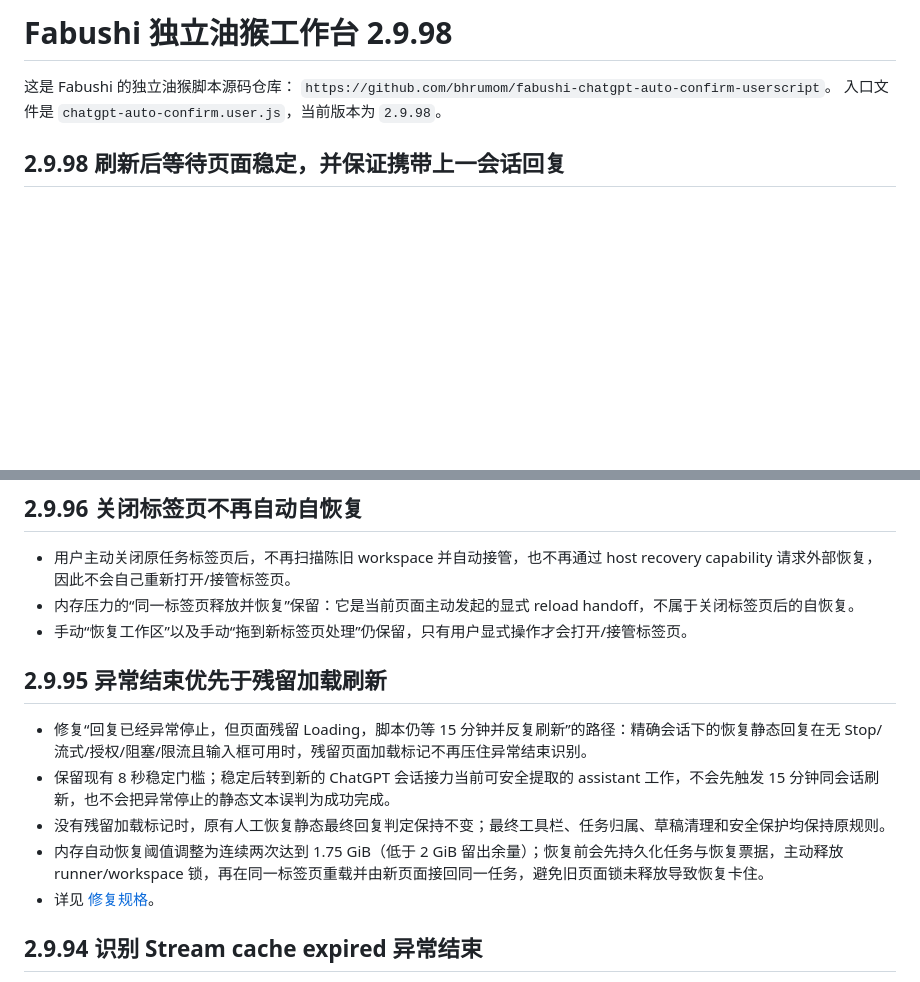
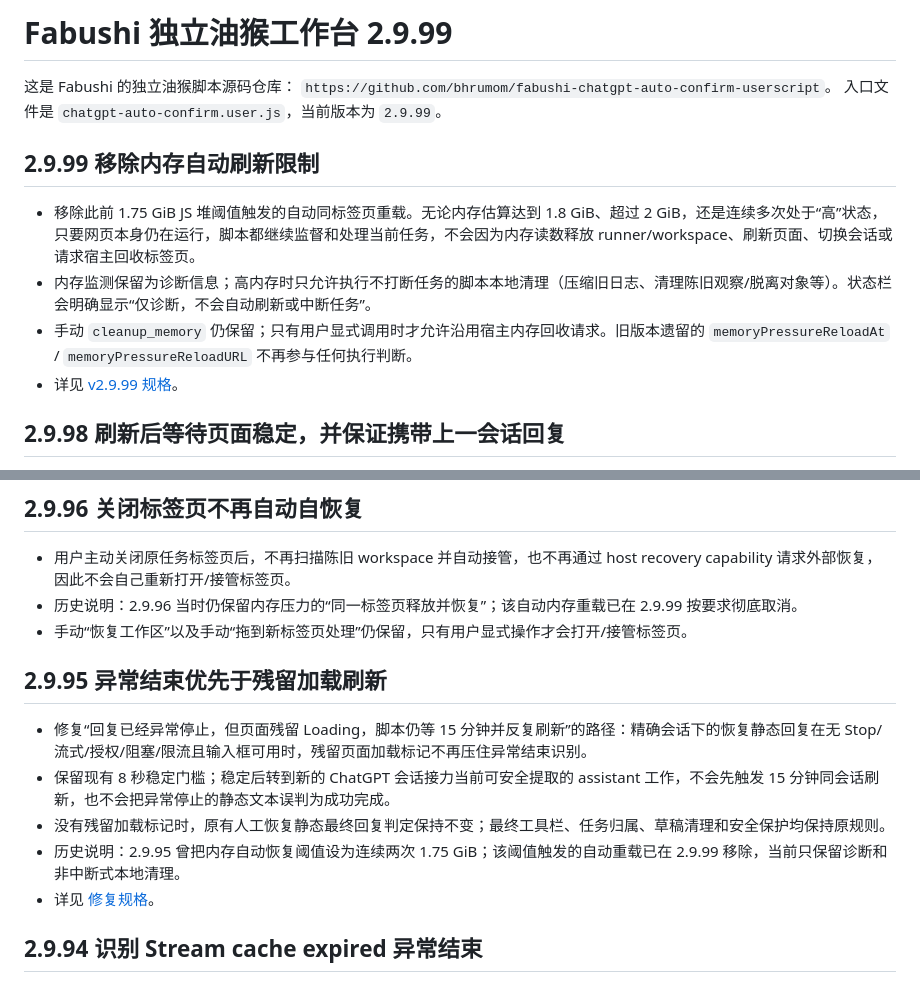
Before and after one commit to bhrumom/fabushi-chatgpt-auto-confirm-userscript, a Markdown page: README.md, 2 parts joined by grey strips. Rendered like a GitHub page; blank space fills up the shorter version.

Commit message:
docs: describe continuous processing without memory auto reload

```diff
--- a/README.md
+++ b/README.md
@@ -1,8 +1,15 @@
-# Fabushi 独立油猴工作台 2.9.98
+# Fabushi 独立油猴工作台 2.9.99
 
 这是 Fabushi 的独立油猴脚本源码仓库：
 `https://github.com/bhrumom/fabushi-chatgpt-auto-confirm-userscript`。
-入口文件是 `chatgpt-auto-confirm.user.js`，当前版本为 `2.9.98`。
+入口文件是 `chatgpt-auto-confirm.user.js`，当前版本为 `2.9.99`。
+
+## 2.9.99 移除内存自动刷新限制
+
+- 移除此前 1.75 GiB JS 堆阈值触发的自动同标签页重载。无论内存估算达到 1.8 GiB、超过 2 GiB，还是连续多次处于“高”状态，只要网页本身仍在运行，脚本都继续监督和处理当前任务，不会因为内存读数释放 runner/workspace、刷新页面、切换会话或请求宿主回收标签页。
+- 内存监测保留为诊断信息；高内存时只允许执行不打断任务的脚本本地清理（压缩旧日志、清理陈旧观察/脱离对象等）。状态栏会明确显示“仅诊断，不会自动刷新或中断任务”。
+- 手动 `cleanup_memory` 仍保留；只有用户显式调用时才允许沿用宿主内存回收请求。旧版本遗留的 `memoryPressureReloadAt` / `memoryPressureReloadURL` 不再参与任何执行判断。
+- 详见 [v2.9.99 规格](docs/specs/continuous-task-no-memory-auto-reload-v2.9.99.md)。
 
 ## 2.9.98 刷新后等待页面稳定，并保证携带上一会话回复
 
@@ -23,7 +30,7 @@
 ## 2.9.96 关闭标签页不再自动自恢复
 
 - 用户主动关闭原任务标签页后，不再扫描陈旧 workspace 并自动接管，也不再通过 host recovery capability 请求外部恢复，因此不会自己重新打开/接管标签页。
-- 内存压力的“同一标签页释放并恢复”保留：它是当前页面主动发起的显式 reload handoff，不属于关闭标签页后的自恢复。
+- 历史说明：2.9.96 当时仍保留内存压力的“同一标签页释放并恢复”；该自动内存重载已在 2.9.99 按要求彻底取消。
 - 手动“恢复工作区”以及手动“拖到新标签页处理”仍保留，只有用户显式操作才会打开/接管标签页。
 
 ## 2.9.95 异常结束优先于残留加载刷新
@@ -31,7 +38,7 @@
 - 修复“回复已经异常停止，但页面残留 Loading，脚本仍等 15 分钟并反复刷新”的路径：精确会话下的恢复静态回复在无 Stop/流式/授权/阻塞/限流且输入框可用时，残留页面加载标记不再压住异常结束识别。
 - 保留现有 8 秒稳定门槛；稳定后转到新的 ChatGPT 会话接力当前可安全提取的 assistant 工作，不会先触发 15 分钟同会话刷新，也不会把异常停止的静态文本误判为成功完成。
 - 没有残留加载标记时，原有人工恢复静态最终回复判定保持不变；最终工具栏、任务归属、草稿清理和安全保护均保持原规则。
-- 内存自动恢复阈值调整为连续两次达到 1.75 GiB（低于 2 GiB 留出余量）；恢复前会先持久化任务与恢复票据，主动释放 runner/workspace 锁，再在同一标签页重载并由新页面接回同一任务，避免旧页面锁未释放导致恢复卡住。
+- 历史说明：2.9.95 曾把内存自动恢复阈值设为连续两次 1.75 GiB；该阈值触发的自动重载已在 2.9.99 移除，当前只保留诊断和非中断式本地清理。
 - 详见 [修复规格](docs/specs/abnormal-end-stale-loader-v2.9.95.md)。
 
 ## 2.9.94 识别 Stream cache expired 异常结束
```
